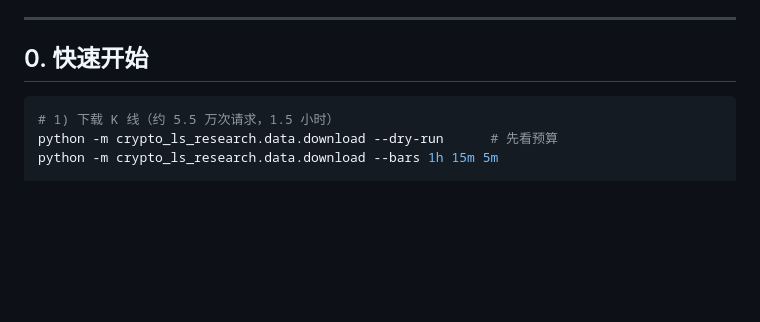
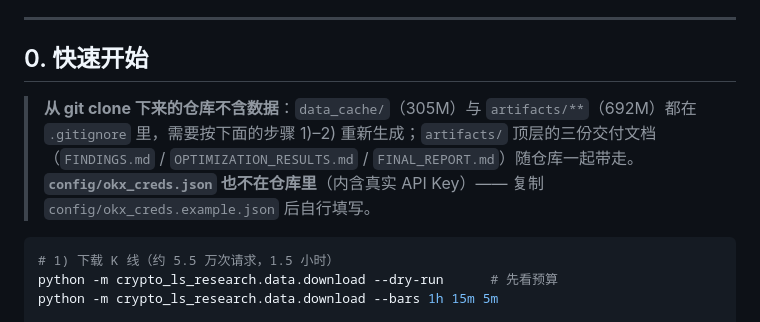
Before and after one commit to whitestorm0316/crypto_ls_research, a Markdown page: crypto_ls_research/README.md, the part around the change. Drawn GitHub-style; blank space fills up the shorter version.

Commit message:
README：补充 clone 后需重建 data_cache 与凭据的说明

````diff
--- a/crypto_ls_research/README.md
+++ b/crypto_ls_research/README.md
@@ -9,6 +9,12 @@
 ---
 
 ## 0. 快速开始
+
+> **从 git clone 下来的仓库不含数据**：`data_cache/`（305M）与 `artifacts/**`（692M）都在
+> `.gitignore` 里，需要按下面的步骤 1)–2) 重新生成；`artifacts/` 顶层的三份交付文档
+> （`FINDINGS.md` / `OPTIMIZATION_RESULTS.md` / `FINAL_REPORT.md`）随仓库一起带走。
+> **`config/okx_creds.json` 也不在仓库里**（内含真实 API Key）——
+> 复制 `config/okx_creds.example.json` 后自行填写。
 
 ```bash
 # 1) 下载 K 线（约 5.5 万次请求，1.5 小时）
````
